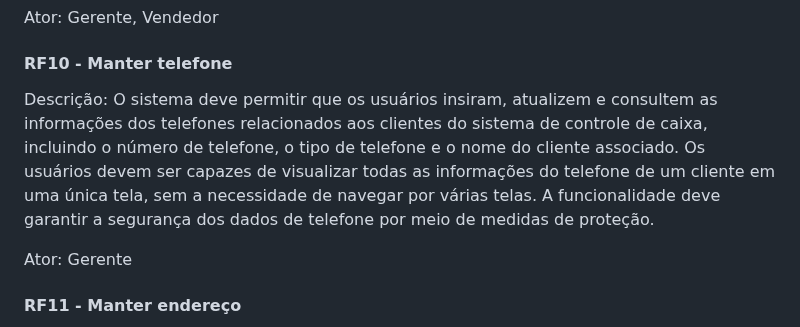
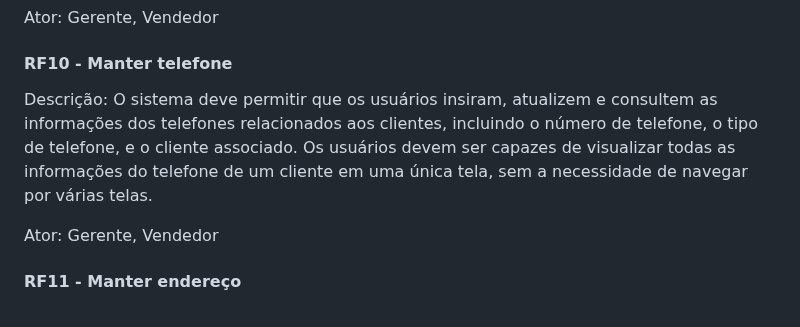
Before and after one commit to Control-Cash/controlcash, a Markdown page: docs/documento-de-visao.md, the part around the change. Rendered like a GitHub page.

Commit message:
Formata RF10 #8

```diff
--- a/docs/documento-de-visao.md
+++ b/docs/documento-de-visao.md
@@ -134,14 +134,13 @@ Ator: Gerente, Vendedor
 
 #### RF10 - Manter telefone
 
-Descrição: O sistema deve permitir que os usuários insiram, atualizem e consultem as
-informações dos telefones relacionados aos clientes do sistema de controle de caixa,
-incluindo o número de telefone, o tipo de telefone e o nome do cliente associado. Os
-usuários devem ser capazes de visualizar todas as informações do telefone de um cliente
-em uma única tela, sem a necessidade de navegar por várias telas. A funcionalidade deve
-garantir a segurança dos dados de telefone por meio de medidas de proteção.
+Descrição: O sistema deve permitir que os usuários insiram, atualizem e
+consultem as informações dos telefones relacionados aos clientes, incluindo o
+número de telefone, o tipo de telefone, e o cliente associado. Os usuários devem
+ser capazes de visualizar todas as informações do telefone de um cliente em uma
+única tela, sem a necessidade de navegar por várias telas.
 
-Ator: Gerente
+Ator: Gerente, Vendedor
 
 #### RF11 - Manter endereço
 
```
